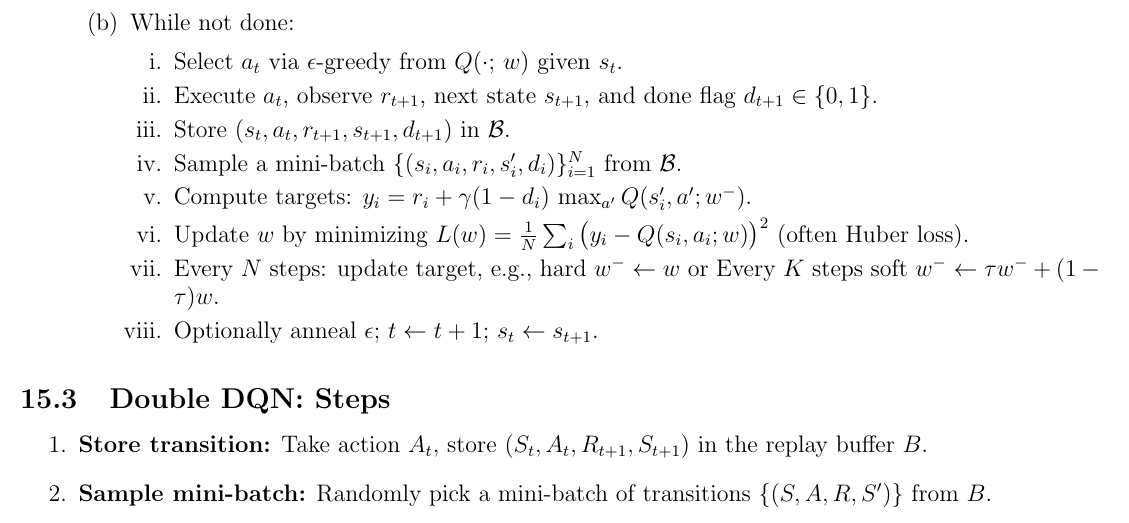
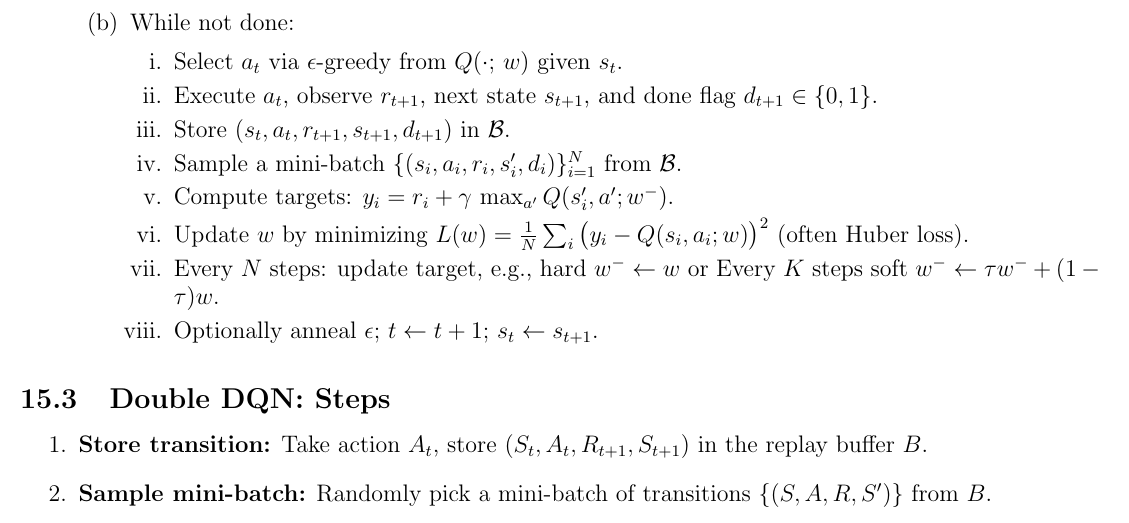
Before and after one commit to Vaishnav2804/Deep-Reinforcement-Learning-Cheatsheet, a LaTeX document (main.tex): part of page 26 of 54, cut so that both start at the same text. Compiled offline with pdfLaTeX.

Commit message:
Update main.tex

```diff
--- a/main.tex
+++ b/main.tex
@@ -922,7 +922,7 @@ At each time $t$, an update for a prior time step $\tau = t - n + 1$ is performe
             \item Execute $a_t$, observe $r_{t+1}$, next state $s_{t+1}$, and done flag $d_{t+1}\in\{0,1\}$.
             \item Store $(s_t,a_t,r_{t+1},s_{t+1},d_{t+1})$ in $\mathcal{B}$.
             \item Sample a mini-batch $\{(s_i,a_i,r_i,s_i',d_i)\}_{i=1}^N$ from $\mathcal{B}$.
-            \item Compute targets: $y_i = r_i + \gamma (1-d_i)\,\max_{a'} Q(s_i',a'; w^-)$.
+            \item Compute targets: $y_i = r_i + \gamma\,\max_{a'} Q(s_i',a'; w^-)$.
             \item Update $w$ by minimizing $L(w)=\frac{1}{N}\sum_i \big(y_i - Q(s_i,a_i;w)\big)^2$ (often Huber loss).
             \item Every $N$ steps: update target, e.g., hard $w^- \leftarrow w$ or Every $K$ steps soft $w^- \leftarrow \tau w^- + (1-\tau)w$.
             \item Optionally anneal $\epsilon$; $t \leftarrow t+1$; $s_t \leftarrow s_{t+1}$.
```
